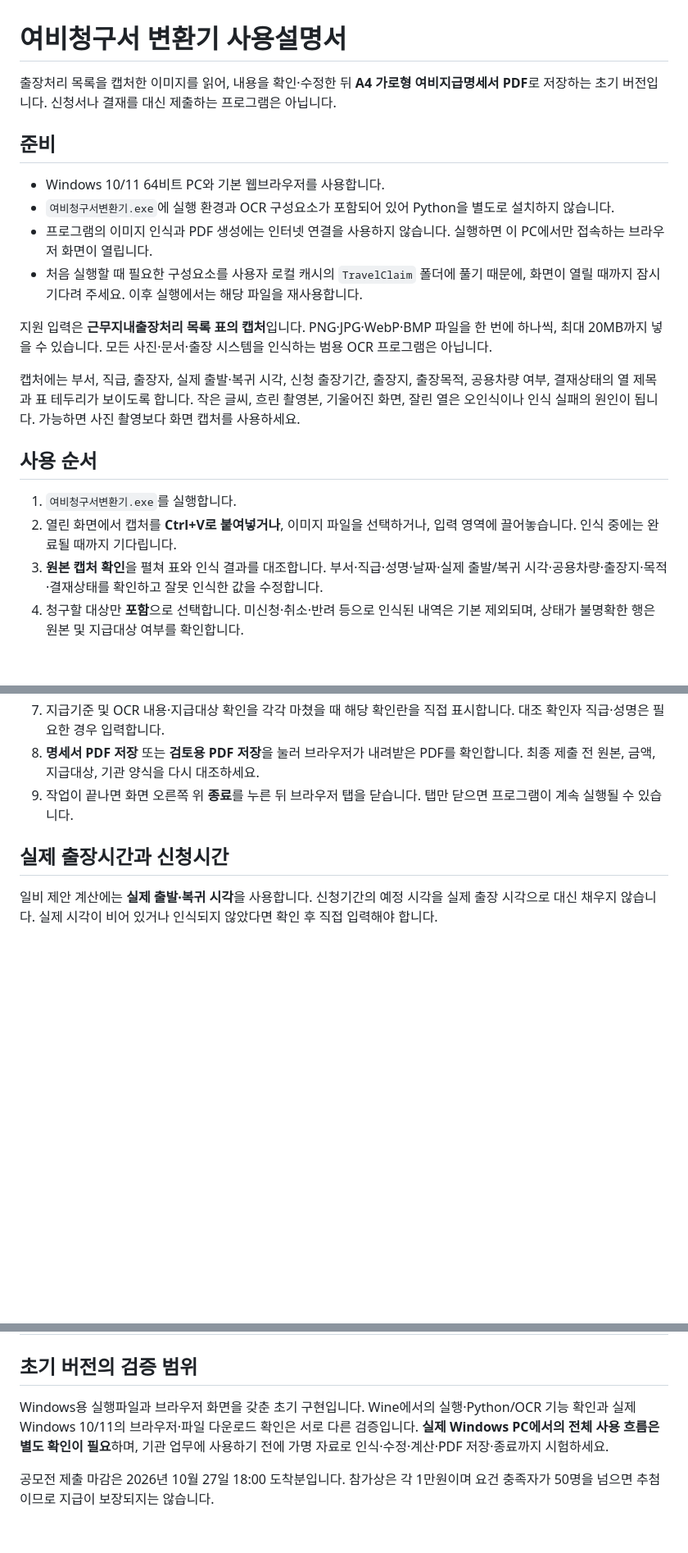
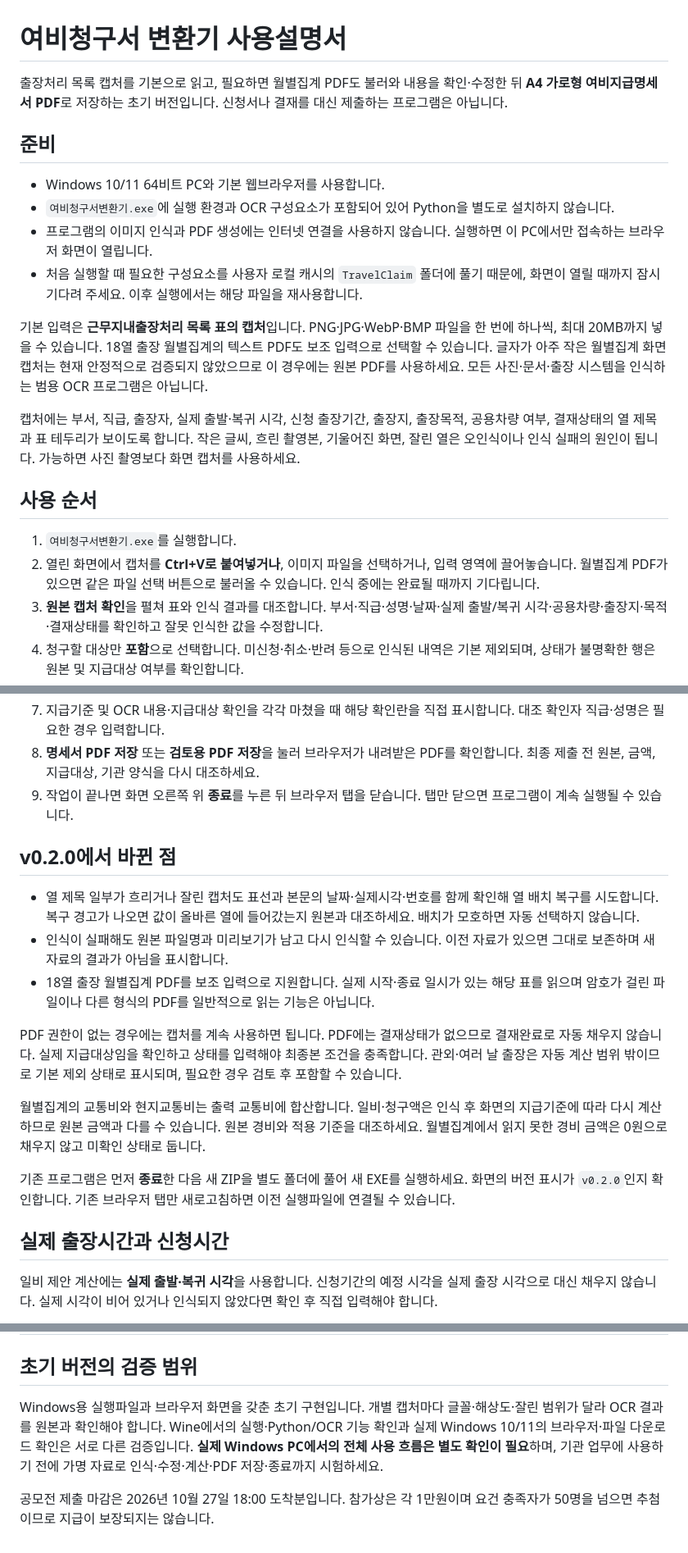
Before and after one commit to himmelzu/ai, a Markdown page: docs/사용설명서.md, 3 parts joined by grey strips. Shown at 82% size. GitHub-like rendering; blank space fills up the shorter version.

```diff
--- a/docs/사용설명서.md
+++ b/docs/사용설명서.md
@@ -1,6 +1,6 @@
 # 여비청구서 변환기 사용설명서
 
-출장처리 목록을 캡처한 이미지를 읽어, 내용을 확인·수정한 뒤 **A4 가로형 여비지급명세서 PDF**로 저장하는 초기 버전입니다. 신청서나 결재를 대신 제출하는 프로그램은 아닙니다.
+출장처리 목록 캡처를 기본으로 읽고, 필요하면 월별집계 PDF도 불러와 내용을 확인·수정한 뒤 **A4 가로형 여비지급명세서 PDF**로 저장하는 초기 버전입니다. 신청서나 결재를 대신 제출하는 프로그램은 아닙니다.
 
 ## 준비
 
@@ -9,14 +9,14 @@
 - 프로그램의 이미지 인식과 PDF 생성에는 인터넷 연결을 사용하지 않습니다. 실행하면 이 PC에서만 접속하는 브라우저 화면이 열립니다.
 - 처음 실행할 때 필요한 구성요소를 사용자 로컬 캐시의 `TravelClaim` 폴더에 풀기 때문에, 화면이 열릴 때까지 잠시 기다려 주세요. 이후 실행에서는 해당 파일을 재사용합니다.
 
-지원 입력은 **근무지내출장처리 목록 표의 캡처**입니다. PNG·JPG·WebP·BMP 파일을 한 번에 하나씩, 최대 20MB까지 넣을 수 있습니다. 모든 사진·문서·출장 시스템을 인식하는 범용 OCR 프로그램은 아닙니다.
+기본 입력은 **근무지내출장처리 목록 표의 캡처**입니다. PNG·JPG·WebP·BMP 파일을 한 번에 하나씩, 최대 20MB까지 넣을 수 있습니다. 18열 출장 월별집계의 텍스트 PDF도 보조 입력으로 선택할 수 있습니다. 글자가 아주 작은 월별집계 화면 캡처는 현재 안정적으로 검증되지 않았으므로 이 경우에는 원본 PDF를 사용하세요. 모든 사진·문서·출장 시스템을 인식하는 범용 OCR 프로그램은 아닙니다.
 
 캡처에는 부서, 직급, 출장자, 실제 출발·복귀 시각, 신청 출장기간, 출장지, 출장목적, 공용차량 여부, 결재상태의 열 제목과 표 테두리가 보이도록 합니다. 작은 글씨, 흐린 촬영본, 기울어진 화면, 잘린 열은 오인식이나 인식 실패의 원인이 됩니다. 가능하면 사진 촬영보다 화면 캡처를 사용하세요.
 
 ## 사용 순서
 
 1. `여비청구서변환기.exe`를 실행합니다.
-2. 열린 화면에서 캡처를 **Ctrl+V로 붙여넣거나**, 이미지 파일을 선택하거나, 입력 영역에 끌어놓습니다. 인식 중에는 완료될 때까지 기다립니다.
+2. 열린 화면에서 캡처를 **Ctrl+V로 붙여넣거나**, 이미지 파일을 선택하거나, 입력 영역에 끌어놓습니다. 월별집계 PDF가 있으면 같은 파일 선택 버튼으로 불러올 수 있습니다. 인식 중에는 완료될 때까지 기다립니다.
 3. **원본 캡처 확인**을 펼쳐 표와 인식 결과를 대조합니다. 부서·직급·성명·날짜·실제 출발/복귀 시각·공용차량·출장지·목적·결재상태를 확인하고 잘못 인식한 값을 수정합니다.
 4. 청구할 대상만 **포함**으로 선택합니다. 미신청·취소·반려 등으로 인식된 내역은 기본 제외되며, 상태가 불명확한 행은 원본 및 지급대상 여부를 확인합니다.
 5. 아래 예시 지급기준을 소속 기관의 현행 기준과 대조합니다. 필요하면 값을 수정하고 **일비 다시 계산**을 누릅니다. 시간·차량·포함 대상 등을 수정한 뒤에도 다시 계산하세요.
@@ -24,6 +24,18 @@
 7. 지급기준 및 OCR 내용·지급대상 확인을 각각 마쳤을 때 해당 확인란을 직접 표시합니다. 대조 확인자 직급·성명은 필요한 경우 입력합니다.
 8. **명세서 PDF 저장** 또는 **검토용 PDF 저장**을 눌러 브라우저가 내려받은 PDF를 확인합니다. 최종 제출 전 원본, 금액, 지급대상, 기관 양식을 다시 대조하세요.
 9. 작업이 끝나면 화면 오른쪽 위 **종료**를 누른 뒤 브라우저 탭을 닫습니다. 탭만 닫으면 프로그램이 계속 실행될 수 있습니다.
+
+## v0.2.0에서 바뀐 점
+
+- 열 제목 일부가 흐리거나 잘린 캡처도 표선과 본문의 날짜·실제시각·번호를 함께 확인해 열 배치 복구를 시도합니다. 복구 경고가 나오면 값이 올바른 열에 들어갔는지 원본과 대조하세요. 배치가 모호하면 자동 선택하지 않습니다.
+- 인식이 실패해도 원본 파일명과 미리보기가 남고 다시 인식할 수 있습니다. 이전 자료가 있으면 그대로 보존하며 새 자료의 결과가 아님을 표시합니다.
+- 18열 출장 월별집계 PDF를 보조 입력으로 지원합니다. 실제 시작·종료 일시가 있는 해당 표를 읽으며 암호가 걸린 파일이나 다른 형식의 PDF를 일반적으로 읽는 기능은 아닙니다.
+
+PDF 권한이 없는 경우에는 캡처를 계속 사용하면 됩니다. PDF에는 결재상태가 없으므로 결재완료로 자동 채우지 않습니다. 실제 지급대상임을 확인하고 상태를 입력해야 최종본 조건을 충족합니다. 관외·여러 날 출장은 자동 계산 범위 밖이므로 기본 제외 상태로 표시되며, 필요한 경우 검토 후 포함할 수 있습니다.
+
+월별집계의 교통비와 현지교통비는 출력 교통비에 합산합니다. 일비·청구액은 인식 후 화면의 지급기준에 따라 다시 계산하므로 원본 금액과 다를 수 있습니다. 원본 경비와 적용 기준을 대조하세요. 월별집계에서 읽지 못한 경비 금액은 0원으로 채우지 않고 미확인 상태로 둡니다.
+
+기존 프로그램은 먼저 **종료**한 다음 새 ZIP을 별도 폴더에 풀어 새 EXE를 실행하세요. 화면의 버전 표시가 `v0.2.0`인지 확인합니다. 기존 브라우저 탭만 새로고침하면 이전 실행파일에 연결될 수 있습니다.
 
 ## 실제 출장시간과 신청시간
 
@@ -78,6 +90,6 @@
 
 ## 초기 버전의 검증 범위
 
-Windows용 실행파일과 브라우저 화면을 갖춘 초기 구현입니다. Wine에서의 실행·Python/OCR 기능 확인과 실제 Windows 10/11의 브라우저·파일 다운로드 확인은 서로 다른 검증입니다. **실제 Windows PC에서의 전체 사용 흐름은 별도 확인이 필요**하며, 기관 업무에 사용하기 전에 가명 자료로 인식·수정·계산·PDF 저장·종료까지 시험하세요.
+Windows용 실행파일과 브라우저 화면을 갖춘 초기 구현입니다. 개별 캡처마다 글꼴·해상도·잘린 범위가 달라 OCR 결과를 원본과 확인해야 합니다. Wine에서의 실행·Python/OCR 기능 확인과 실제 Windows 10/11의 브라우저·파일 다운로드 확인은 서로 다른 검증입니다. **실제 Windows PC에서의 전체 사용 흐름은 별도 확인이 필요**하며, 기관 업무에 사용하기 전에 가명 자료로 인식·수정·계산·PDF 저장·종료까지 시험하세요.
 
 공모전 제출 마감은 2026년 10월 27일 18:00 도착분입니다. 참가상은 각 1만원이며 요건 충족자가 50명을 넘으면 추첨이므로 지급이 보장되지는 않습니다.
```
Also changed, not shown: README.md (+5 -4 lines), docs/공모전_제안서_초안.md (+1 -1 lines), downloads/app-screenshot.png, downloads/example-capture.png, 15 other files.
